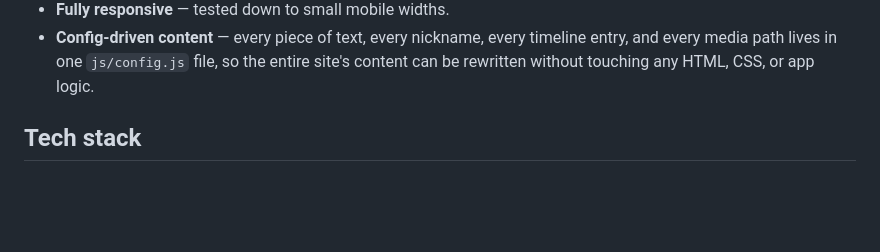
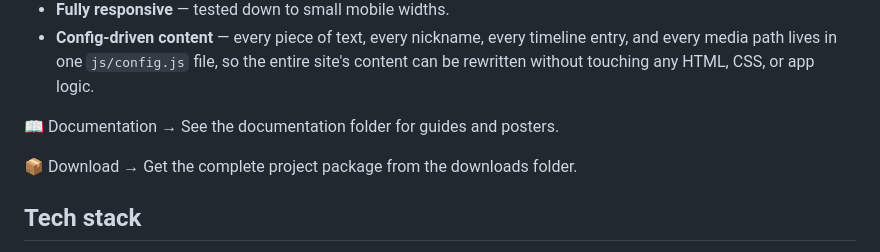
Before and after one commit to aenox368/interactive-web-experience, a Markdown page: README.md, the part around the change. GitHub-like rendering; blank space fills up the shorter version.

```diff
--- a/README.md
+++ b/README.md
@@ -39,6 +39,13 @@ others. It closes with a dedicated Credits / About the Project page.
   timeline entry, and every media path lives in one `js/config.js` file,
   so the entire site's content can be rewritten without touching any
   HTML, CSS, or app logic.
+
+
+📖 Documentation
+→ See the documentation folder for guides and posters.
+
+📦 Download
+→ Get the complete project package from the downloads folder.
 
 ## Tech stack
 
```
